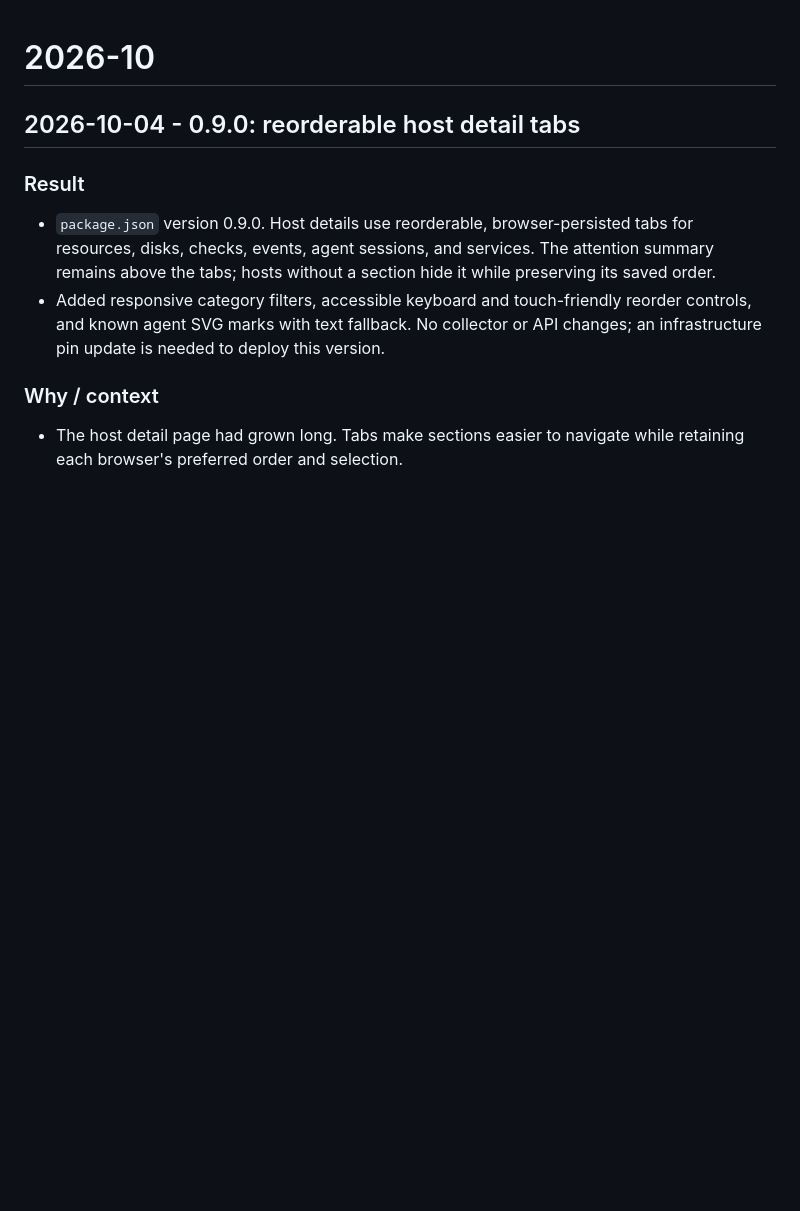
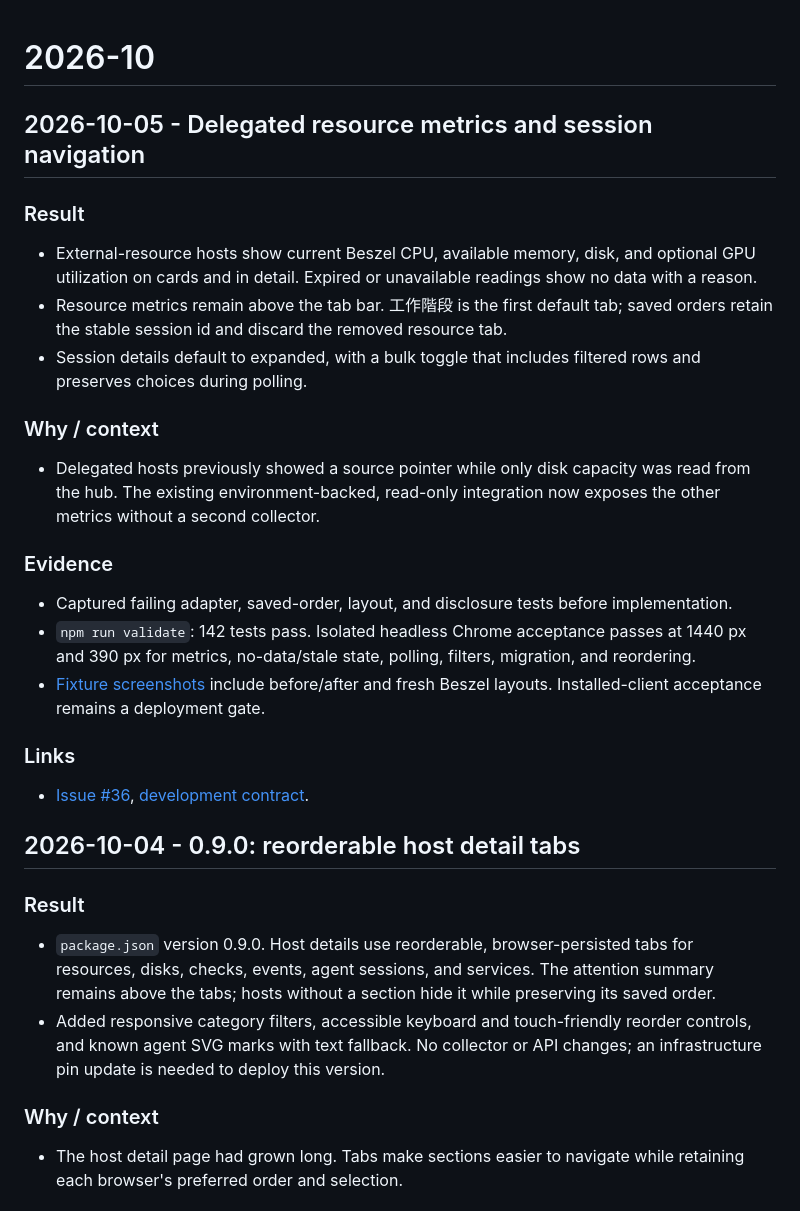
Before and after one commit to sympoies/host-monitor, a Markdown page: docs/devlog/2026-10.md, the part around the change. Rendered like a GitHub page; blank space fills up the shorter version.

Commit message:
docs(devlog): 2026-10 - delegated metrics and session navigation
- Record the resource and session behavior changes, test-first evidence, and fixture acceptance
  without a release or deployment.

```diff
--- a/docs/devlog/2026-10.md
+++ b/docs/devlog/2026-10.md
@@ -1,4 +1,22 @@
 # 2026-10
+
+## 2026-10-05 - Delegated resource metrics and session navigation
+
+### Result
+- External-resource hosts show current Beszel CPU, available memory, disk, and optional GPU utilization on cards and in detail. Expired or unavailable readings show no data with a reason.
+- Resource metrics remain above the tab bar. 工作階段 is the first default tab; saved orders retain the stable session id and discard the removed resource tab.
+- Session details default to expanded, with a bulk toggle that includes filtered rows and preserves choices during polling.
+
+### Why / context
+- Delegated hosts previously showed a source pointer while only disk capacity was read from the hub. The existing environment-backed, read-only integration now exposes the other metrics without a second collector.
+
+### Evidence
+- Captured failing adapter, saved-order, layout, and disclosure tests before implementation.
+- `npm run validate`: 142 tests pass. Isolated headless Chrome acceptance passes at 1440 px and 390 px for metrics, no-data/stale state, polling, filters, migration, and reordering.
+- [Fixture screenshots](../evidence/issue-36/README.md) include before/after and fresh Beszel layouts. Installed-client acceptance remains a deployment gate.
+
+### Links
+- [Issue #36](https://github.com/sympoies/host-monitor/issues/36), [development contract](../../DEVELOPMENT.md).
 
 ## 2026-10-04 - 0.9.0: reorderable host detail tabs
 
```
